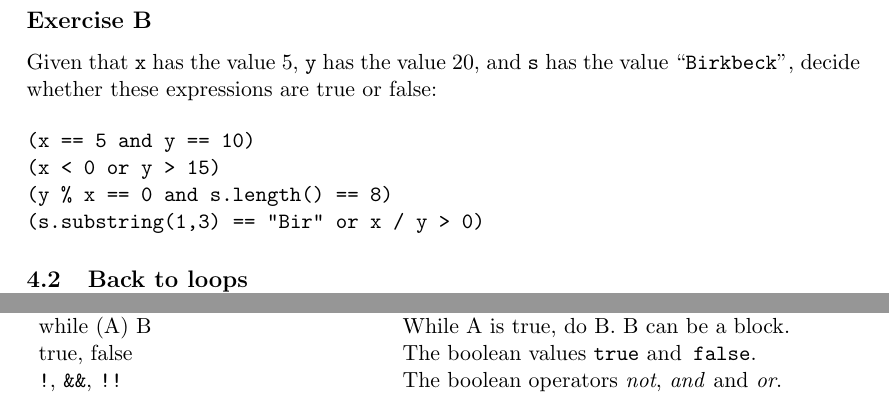
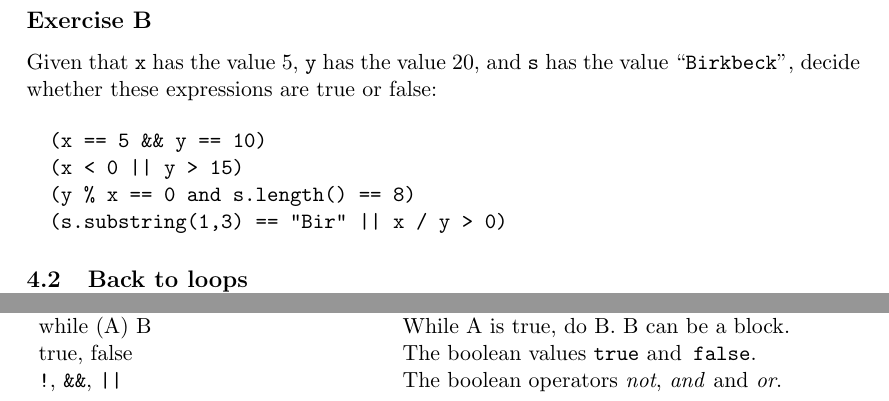
Before and after one commit to sergutsan/groovyck, a LaTeX document (main-intro.tex, which reads cheatsheet.tex, section4-Booleans,while.tex): two parts of pages 23 and 26 of 28, joined at a grey line, cut so that both start at the same text. Compiled offline with LaTeX, dvips and Ghostscript.

Commit message:
Fixed typos as spotted by student.

```diff
--- a/cheatsheet.tex
+++ b/cheatsheet.tex
@@ -30,11 +30,11 @@ if (A) B else C   & If A is true, do B, else do C.\\
 \} & statements to make a block\\
 while (A) B & While A is true, do B.  B can be a block.\\
 true, false & The boolean values \texttt{true} and\texttt{ false}.\\
-\verb+!+, \verb+&&+, \verb+!!+  & The boolean operators \emph{not}, \emph{and} and \emph{or}.\\
+\verb+!+, \verb+&&+, \verb+||+  & The boolean operators \emph{not}, \emph{and} and \emph{or}.\\
 \end{tabular}
 \vspace*{5pt}
 
 
 %%% Local Variables:
-%%% TeX-master: "primer"
+%%% TeX-master: "cheatmain"
 %%% End:
--- a/section4-Booleans,while.tex
+++ b/section4-Booleans,while.tex
@@ -206,12 +206,12 @@ Given that \texttt{x} has the value 5, \texttt{y} has the value 20,
 and \texttt{s} has the value ``\texttt{Birkbeck}'', decide whether these
 expressions are true or false:
 
-\begin{Verbatim}
-(x == 5 and y == 10)
-(x < 0 or y > 15)
-(y % x == 0 and s.length() == 8)
-(s.substring(1,3) == "Bir" or x / y > 0)
-\end{Verbatim}
+\begin{verbatim}
+  (x == 5 && y == 10)
+  (x < 0 || y > 15)
+  (y % x == 0 and s.length() == 8)
+  (s.substring(1,3) == "Bir" || x / y > 0)
+\end{verbatim}
 
 \subsection{Back to loops}
 
```
Also changed, not shown: cheatmain.tex (+1 -1 lines).
